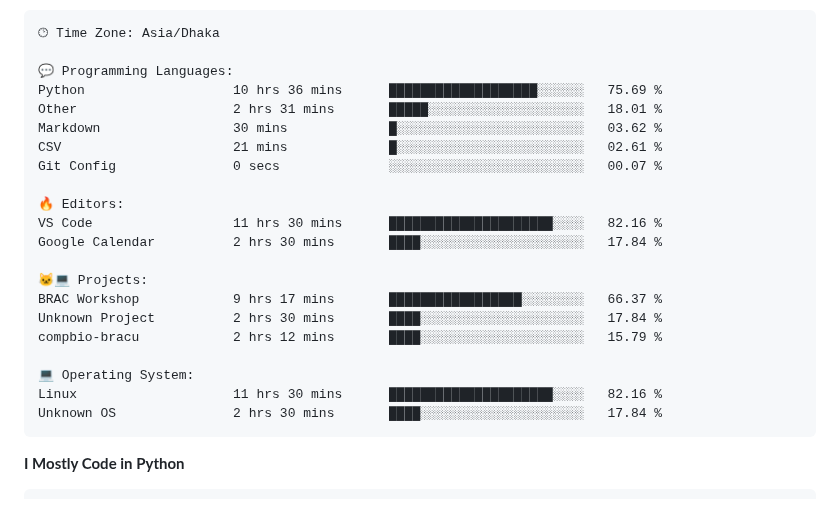
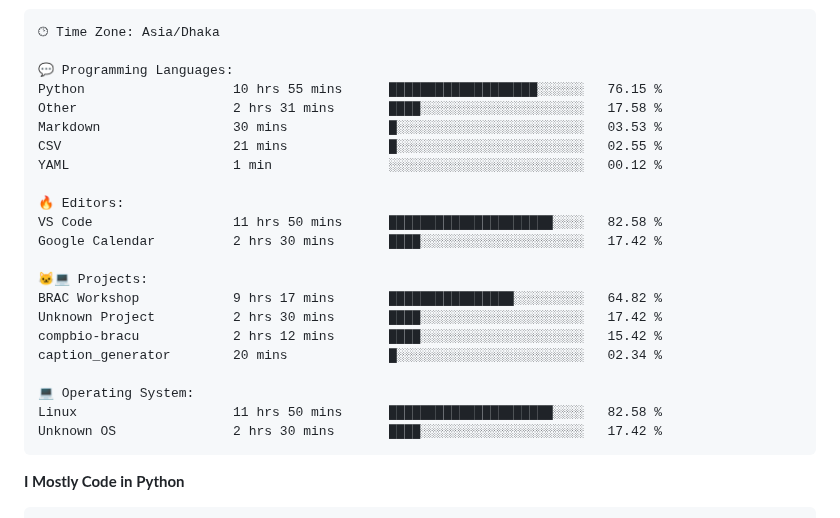
Before and after one commit to mirsazzathossain/mirsazzathossain, a Markdown page: README.md, the part around the change. Rendered like a GitHub page.

Commit message:
Updated with Dev Metrics

````diff
--- a/README.md
+++ b/README.md
@@ -182,24 +182,25 @@ Sunday                   1119 commits        ███░░░░░░░░
 🕑︎ Time Zone: Asia/Dhaka
 
 💬 Programming Languages:
-Python                   10 hrs 36 mins      ███████████████████░░░░░░   75.69 %
-Other                    2 hrs 31 mins       █████░░░░░░░░░░░░░░░░░░░░   18.01 %
-Markdown                 30 mins             █░░░░░░░░░░░░░░░░░░░░░░░░   03.62 %
-CSV                      21 mins             █░░░░░░░░░░░░░░░░░░░░░░░░   02.61 %
-Git Config               0 secs              ░░░░░░░░░░░░░░░░░░░░░░░░░   00.07 %
+Python                   10 hrs 55 mins      ███████████████████░░░░░░   76.15 %
+Other                    2 hrs 31 mins       ████░░░░░░░░░░░░░░░░░░░░░   17.58 %
+Markdown                 30 mins             █░░░░░░░░░░░░░░░░░░░░░░░░   03.53 %
+CSV                      21 mins             █░░░░░░░░░░░░░░░░░░░░░░░░   02.55 %
+YAML                     1 min               ░░░░░░░░░░░░░░░░░░░░░░░░░   00.12 %
 
 🔥 Editors:
-VS Code                  11 hrs 30 mins      █████████████████████░░░░   82.16 %
-Google Calendar          2 hrs 30 mins       ████░░░░░░░░░░░░░░░░░░░░░   17.84 %
+VS Code                  11 hrs 50 mins      █████████████████████░░░░   82.58 %
+Google Calendar          2 hrs 30 mins       ████░░░░░░░░░░░░░░░░░░░░░   17.42 %
 
 🐱‍💻 Projects:
-BRAC Workshop            9 hrs 17 mins       █████████████████░░░░░░░░   66.37 %
-Unknown Project          2 hrs 30 mins       ████░░░░░░░░░░░░░░░░░░░░░   17.84 %
-compbio-bracu            2 hrs 12 mins       ████░░░░░░░░░░░░░░░░░░░░░   15.79 %
+BRAC Workshop            9 hrs 17 mins       ████████████████░░░░░░░░░   64.82 %
+Unknown Project          2 hrs 30 mins       ████░░░░░░░░░░░░░░░░░░░░░   17.42 %
+compbio-bracu            2 hrs 12 mins       ████░░░░░░░░░░░░░░░░░░░░░   15.42 %
+caption_generator        20 mins             █░░░░░░░░░░░░░░░░░░░░░░░░   02.34 %
 
 💻 Operating System:
-Linux                    11 hrs 30 mins      █████████████████████░░░░   82.16 %
-Unknown OS               2 hrs 30 mins       ████░░░░░░░░░░░░░░░░░░░░░   17.84 %
+Linux                    11 hrs 50 mins      █████████████████████░░░░   82.58 %
+Unknown OS               2 hrs 30 mins       ████░░░░░░░░░░░░░░░░░░░░░   17.42 %
 ```
 
 **I Mostly Code in Python**
````
